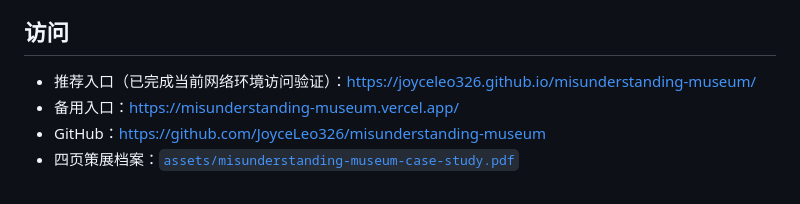
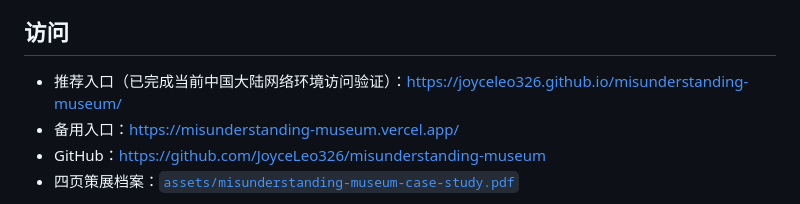
Before and after one commit to JoyceLeo326/misunderstanding-museum, a Markdown page: README.md, the part around the change. GitHub-like rendering.

Commit message:
docs: clarify recommended mainland access (#5)
Co-authored-by: JoyceLeo326 <262526299+jrleo326@users.noreply.github.com>

```diff
--- a/README.md
+++ b/README.md
@@ -6,7 +6,7 @@
 
 ## 访问
 
-- 推荐入口（已完成当前网络环境访问验证）：<https://joyceleo326.github.io/misunderstanding-museum/>
+- 推荐入口（已完成当前中国大陆网络环境访问验证）：<https://joyceleo326.github.io/misunderstanding-museum/>
 - 备用入口：<https://misunderstanding-museum.vercel.app/>
 - GitHub：<https://github.com/JoyceLeo326/misunderstanding-museum>
 - 四页策展档案：[`assets/misunderstanding-museum-case-study.pdf`](assets/misunderstanding-museum-case-study.pdf)
```
